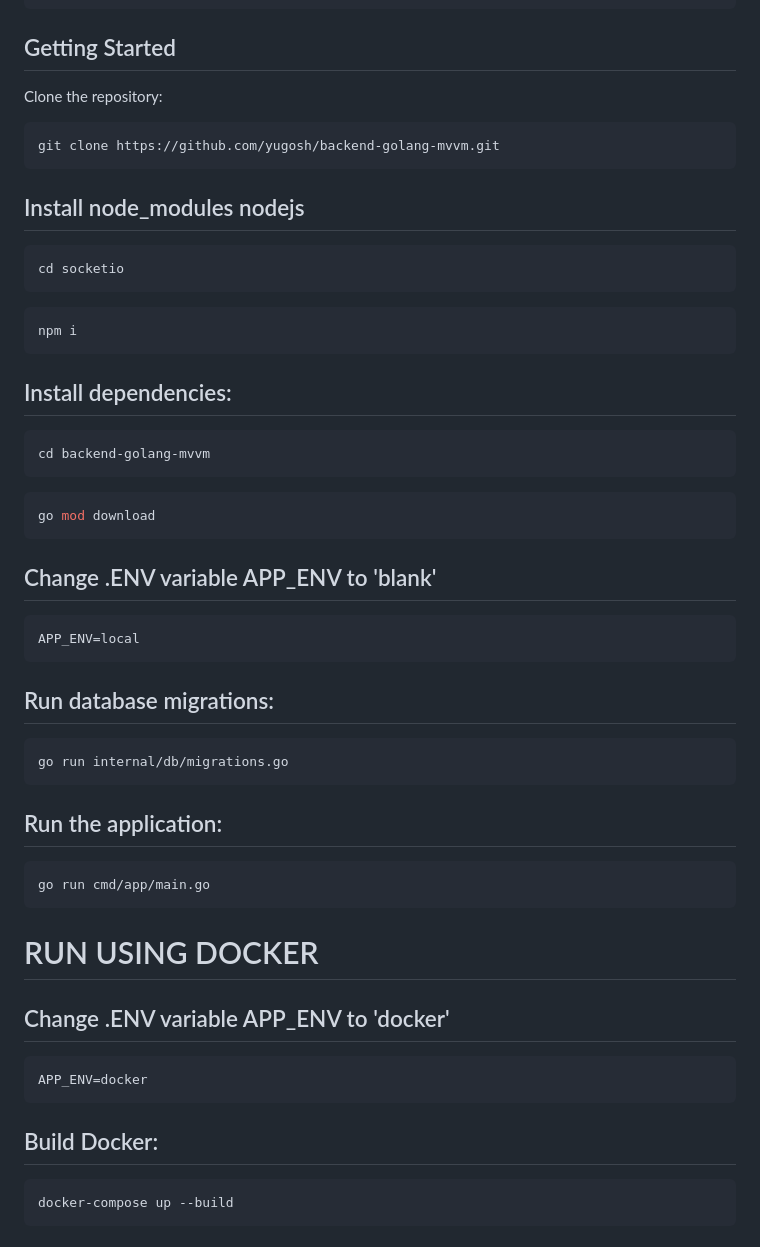
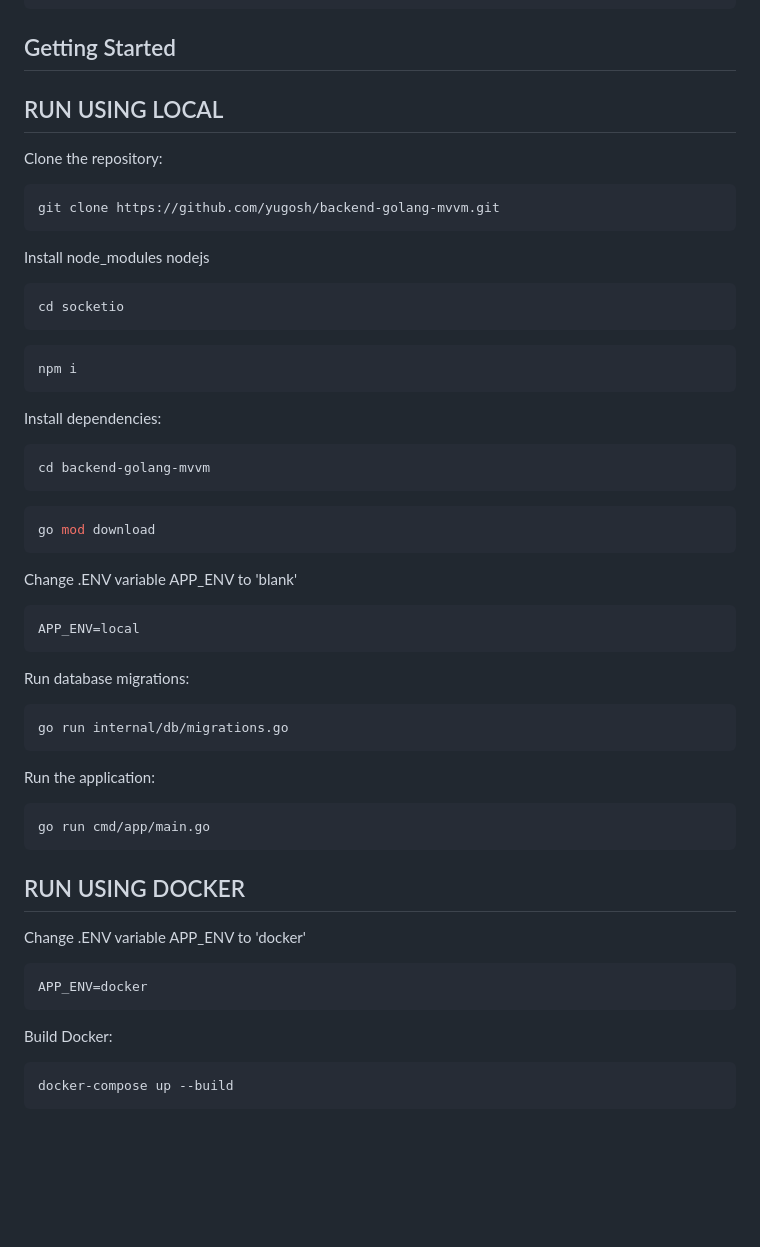
Before and after one commit to yugosh/golang-mvvm-structure, a Markdown page: README.md, the part around the change. Drawn GitHub-style; blank space fills up the shorter version.

````diff
--- a/README.md
+++ b/README.md
@@ -66,13 +66,16 @@ This project is designed to implement a scalable backend architecture using the
 ```
 
 ## Getting Started
+
+## RUN USING LOCAL
+
 Clone the repository:
 
 ```bash
 git clone https://github.com/yugosh/backend-golang-mvvm.git
 ```
 
-## Install node_modules nodejs
+Install node_modules nodejs
 ```bash
 cd socketio
 ```
@@ -81,7 +84,7 @@ cd socketio
 npm i
 ```
 
-## Install dependencies:
+Install dependencies:
 ```bash
 cd backend-golang-mvvm
 ```
@@ -90,29 +93,29 @@ cd backend-golang-mvvm
 go mod download
 ```
 
-## Change .ENV variable APP_ENV to 'blank'
+Change .ENV variable APP_ENV to 'blank'
 ```bash
 APP_ENV=local
 ```
 
-## Run database migrations:
+Run database migrations:
 ``` bash
 go run internal/db/migrations.go
 ```
 
-## Run the application:
+Run the application:
 ```bash
 go run cmd/app/main.go
 ```
 
-# RUN USING DOCKER
+## RUN USING DOCKER
 
-## Change .ENV variable APP_ENV to 'docker'
+Change .ENV variable APP_ENV to 'docker'
 ```bash
 APP_ENV=docker
 ```
 
-## Build Docker:
+Build Docker:
 ```bash
 docker-compose up --build
 ```
````
